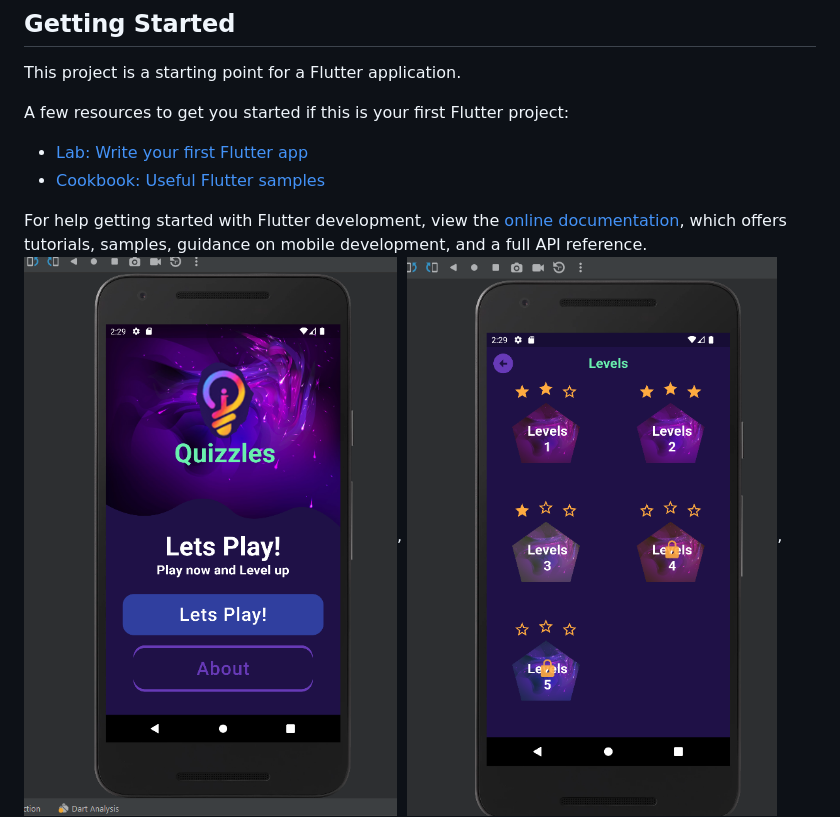
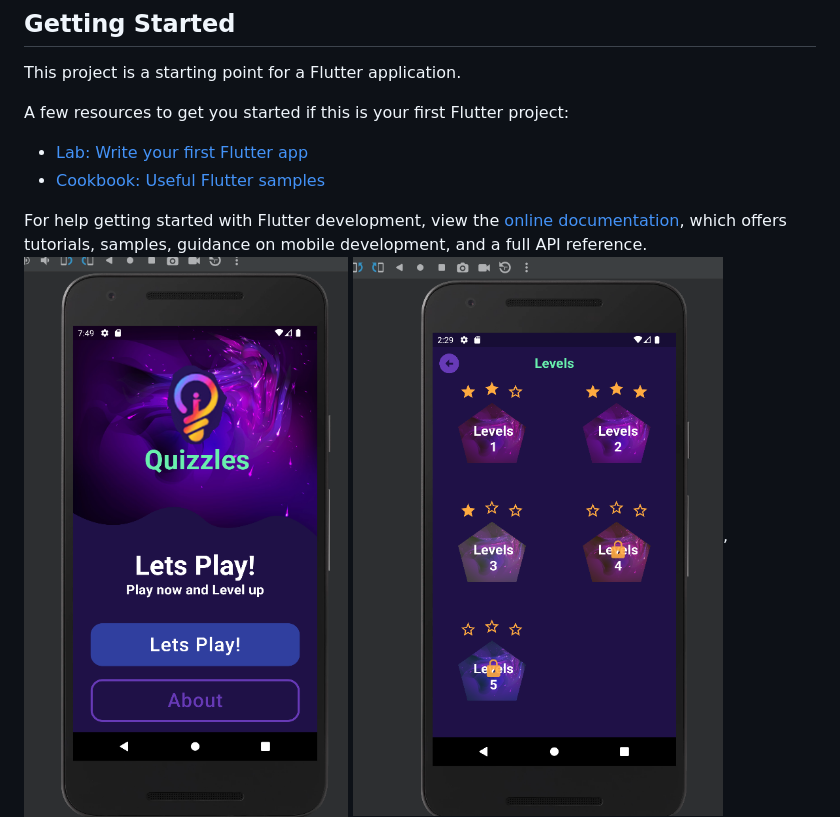
Before and after one commit to abdo2121nasser/shared-code, a Markdown page: quiz_app/README.md, the part around the change. Drawn GitHub-style; pictures changed too: quiz_app/img_4.png (added).

Commit message:
change_photo

```diff
--- a/quiz_app/README.md
+++ b/quiz_app/README.md
@@ -14,7 +14,7 @@ A few resources to get you started if this is your first Flutter project:
 For help getting started with Flutter development, view the
 [online documentation](https://docs.flutter.dev/), which offers tutorials,
 samples, guidance on mobile development, and a full API reference.
-![img.png](img.png),
+![img_4.png](img_4.png)
 ![img_1.png](img_1.png),
 ![img_2.png](img_2.png),
 ![img_3.png](img_3.png)
```
